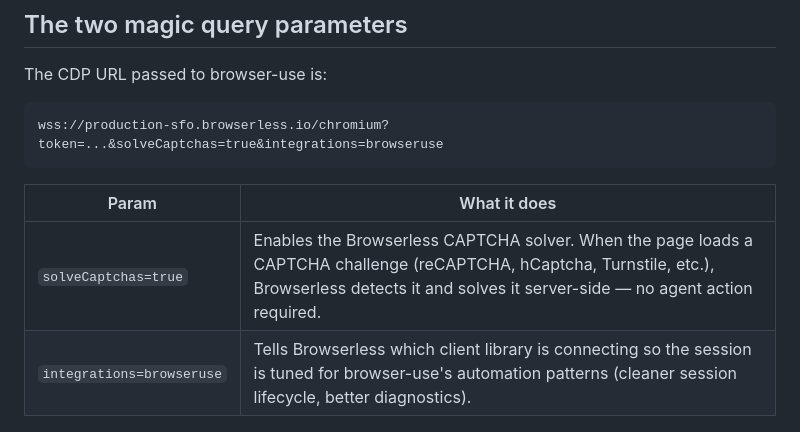
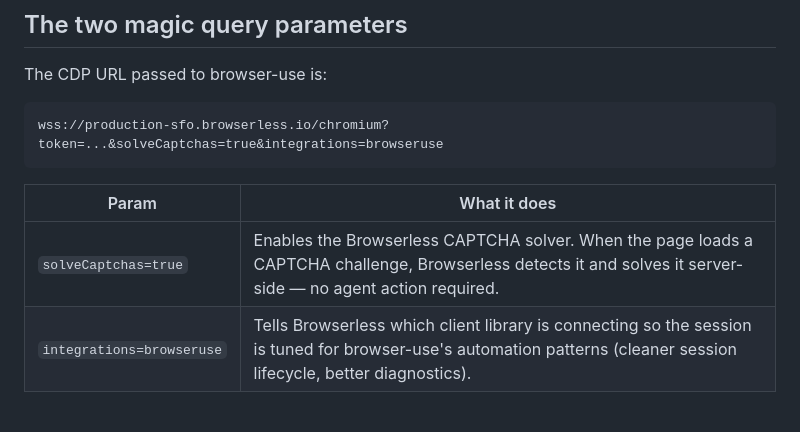
Before and after one commit to browserless/video-examples, a Markdown page: browseruse-captchas/README.md, the part around the change. Rendered like a GitHub page.

Commit message:
Drop CAPTCHA-type parenthetical from solveCaptchas row
Co-Authored-By: Claude Opus 4.7 <noreply@anthropic.com>

```diff
--- a/browseruse-captchas/README.md
+++ b/browseruse-captchas/README.md
@@ -55,7 +55,7 @@ wss://production-sfo.browserless.io/chromium?token=...&solveCaptchas=true&integr
 
 | Param | What it does |
 | --- | --- |
-| `solveCaptchas=true` | Enables the Browserless CAPTCHA solver. When the page loads a CAPTCHA challenge (reCAPTCHA, hCaptcha, Turnstile, etc.), Browserless detects it and solves it server-side — no agent action required. |
+| `solveCaptchas=true` | Enables the Browserless CAPTCHA solver. When the page loads a CAPTCHA challenge, Browserless detects it and solves it server-side — no agent action required. |
 | `integrations=browseruse` | Tells Browserless which client library is connecting so the session is tuned for browser-use's automation patterns (cleaner session lifecycle, better diagnostics). |
 
 ## File index
```
